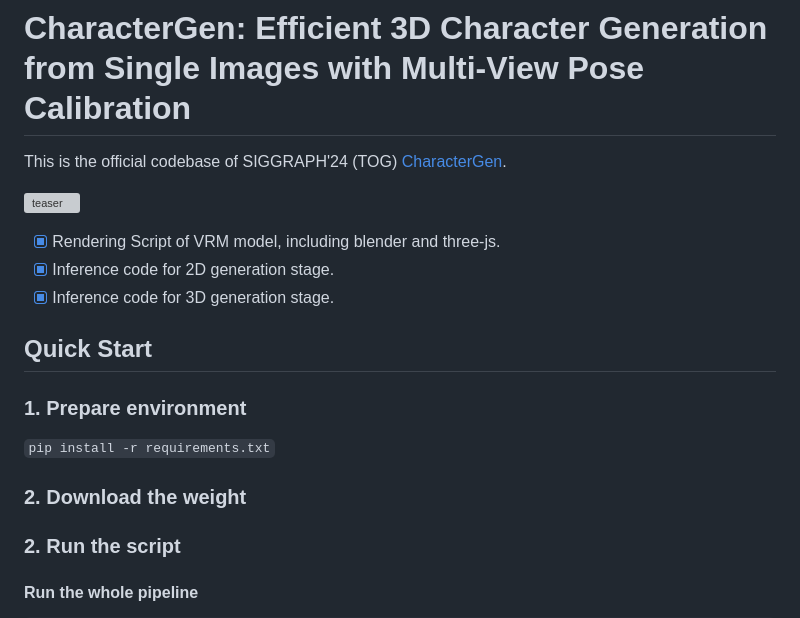
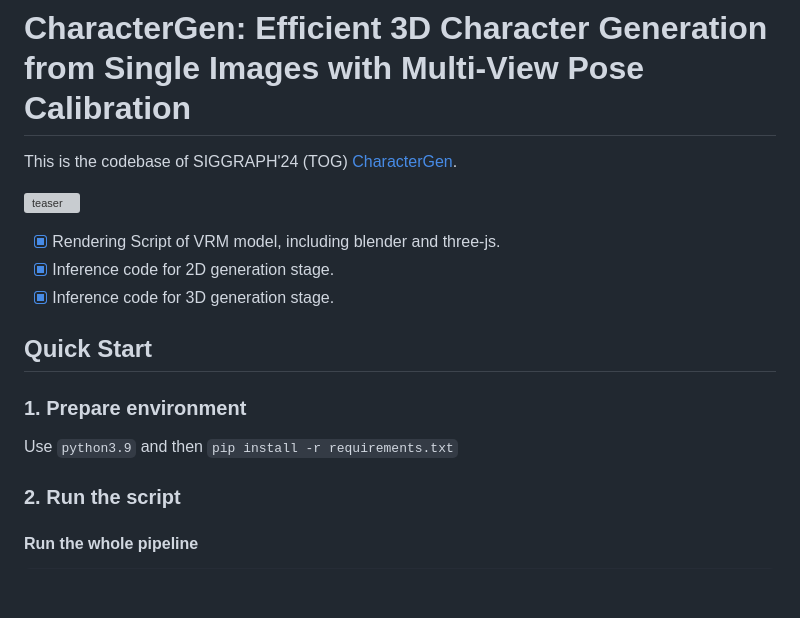
Before and after one commit to zjp-shadow/CharacterGen, a Markdown page: README.md, the part around the change. Drawn GitHub-style; blank space fills up the shorter version; grey boxes are pictures that could not be loaded.

```diff
--- a/README.md
+++ b/README.md
@@ -1,6 +1,6 @@
 # CharacterGen: Efficient 3D Character Generation from Single Images with Multi-View Pose Calibration
 
-This is the official codebase of SIGGRAPH'24 (TOG) [CharacterGen](https://charactergen.github.io/).
+This is the codebase of SIGGRAPH'24 (TOG) [CharacterGen](https://charactergen.github.io/).
 
 ![teaser](./materials/teaser.png)
 
@@ -12,10 +12,8 @@ This is the official codebase of SIGGRAPH'24 (TOG) [CharacterGen](https://charac
 
 ### 1. Prepare environment
 
+Use `python3.9` and then
 `pip install -r requirements.txt`
-
-### 2. Download the weight
-
 
 ### 2. Run the script
 
```
